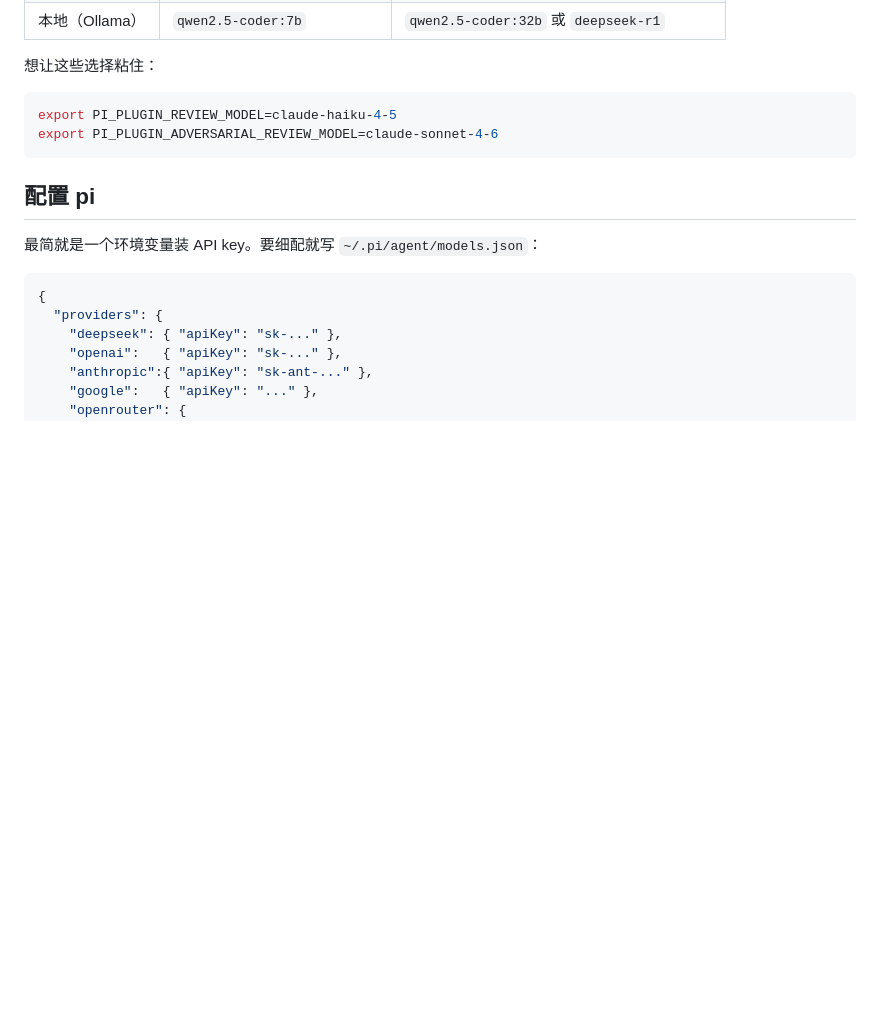
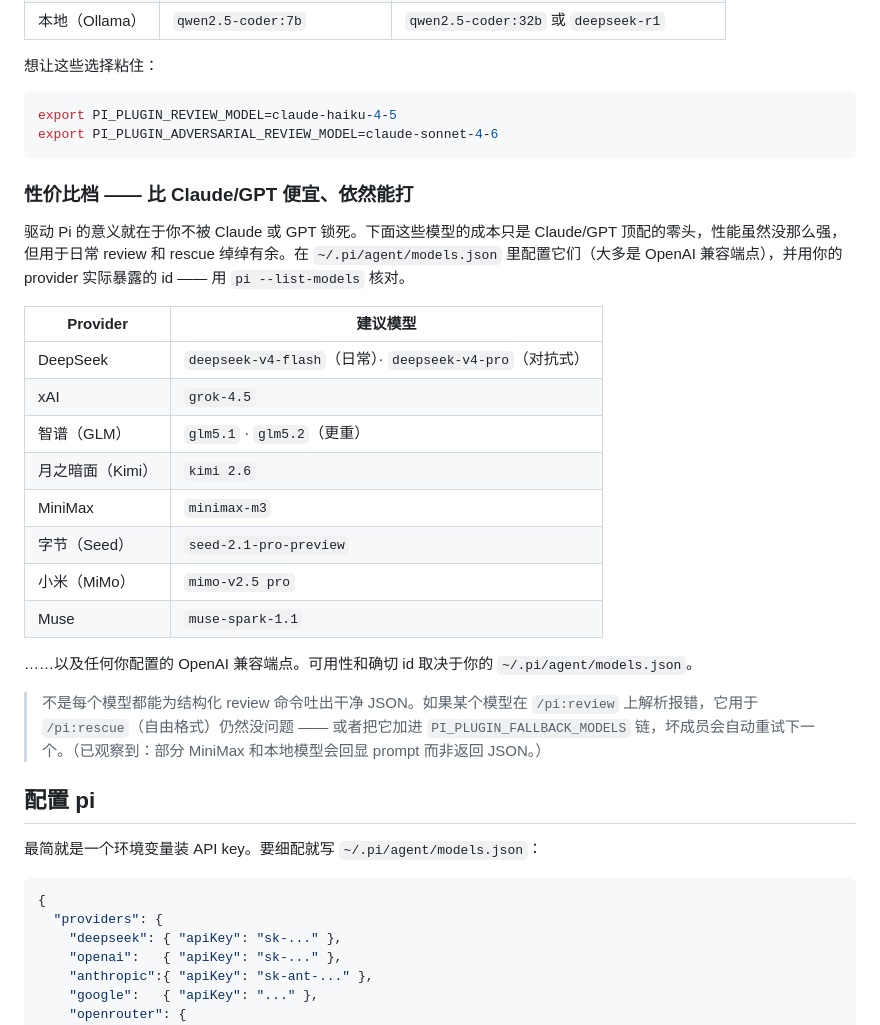
Before and after one commit to LightningLeader/pi-codex-plugin, a Markdown page: README_CN.md, the part around the change. Drawn GitHub-style; blank space fills up the shorter version.

````diff
--- a/README_CN.md
+++ b/README_CN.md
@@ -185,6 +185,25 @@ export PI_PLUGIN_REVIEW_MODEL=claude-haiku-4-5
 export PI_PLUGIN_ADVERSARIAL_REVIEW_MODEL=claude-sonnet-4-6
 ```
 
+### 性价比档 —— 比 Claude/GPT 便宜、依然能打
+
+驱动 Pi 的意义就在于你不被 Claude 或 GPT 锁死。下面这些模型的成本只是 Claude/GPT 顶配的零头，性能虽然没那么强，但用于日常 review 和 rescue 绰绰有余。在 `~/.pi/agent/models.json` 里配置它们（大多是 OpenAI 兼容端点），并用你的 provider 实际暴露的 id —— 用 `pi --list-models` 核对。
+
+| Provider | 建议模型 |
+|---|---|
+| DeepSeek | `deepseek-v4-flash`（日常）· `deepseek-v4-pro`（对抗式） |
+| xAI | `grok-4.5` |
+| 智谱（GLM） | `glm5.1` · `glm5.2`（更重） |
+| 月之暗面（Kimi） | `kimi 2.6` |
+| MiniMax | `minimax-m3` |
+| 字节（Seed） | `seed-2.1-pro-preview` |
+| 小米（MiMo） | `mimo-v2.5 pro` |
+| Muse | `muse-spark-1.1` |
+
+……以及任何你配置的 OpenAI 兼容端点。可用性和确切 id 取决于你的 `~/.pi/agent/models.json`。
+
+> 不是每个模型都能为结构化 review 命令吐出干净 JSON。如果某个模型在 `/pi:review` 上解析报错，它用于 `/pi:rescue`（自由格式）仍然没问题 —— 或者把它加进 `PI_PLUGIN_FALLBACK_MODELS` 链，坏成员会自动重试下一个。（已观察到：部分 MiniMax 和本地模型会回显 prompt 而非返回 JSON。）
+
 ## 配置 pi
 
 最简就是一个环境变量装 API key。要细配就写 `~/.pi/agent/models.json`：
````
Also changed, not shown: README.md (+19 -0 lines).
